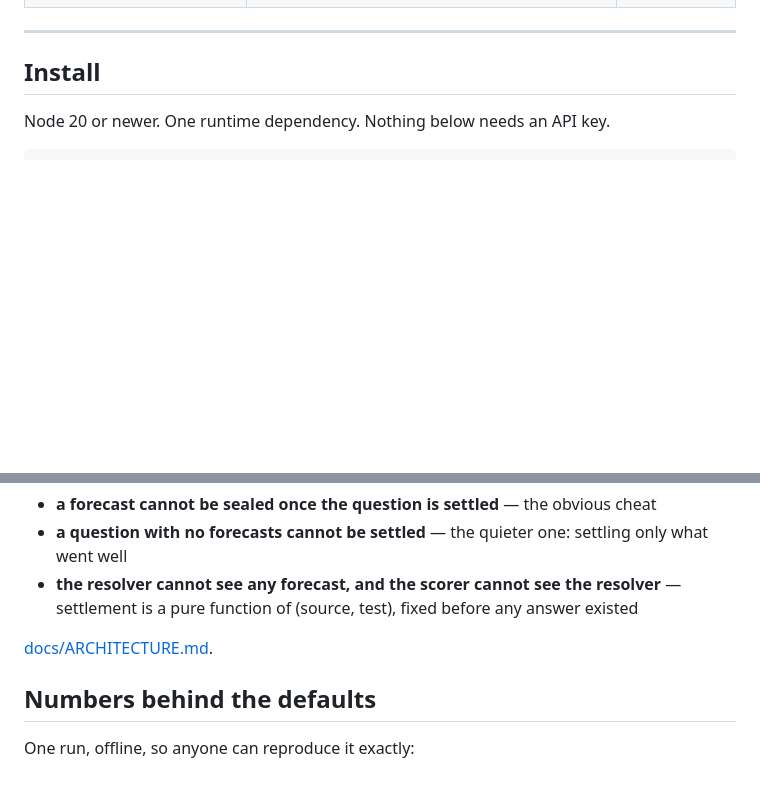
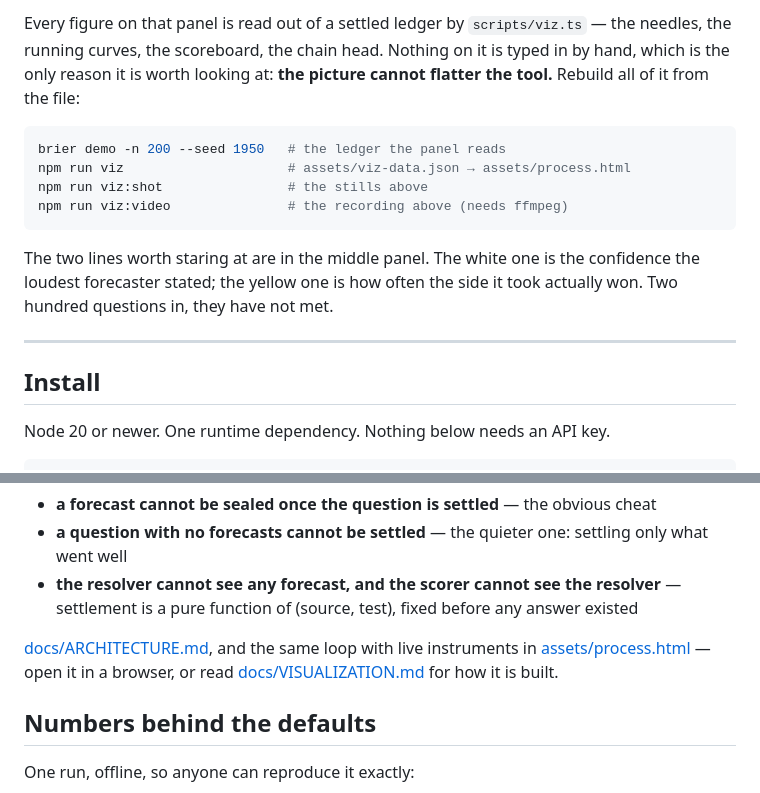
Before and after one commit to Noisyxl/brier, a Markdown page: README.md, 2 parts joined by grey strips. Rendered like a GitHub page; blank space fills up the shorter version.

````diff
--- a/README.md
+++ b/README.md
@@ -60,3 +90,17 @@ brier demo && brier score
+Every figure on that panel is read out of a settled ledger by `scripts/viz.ts` — the needles, the running
+curves, the scoreboard, the chain head. Nothing on it is typed in by hand, which is the only reason it is
+worth looking at: **the picture cannot flatter the tool.** Rebuild all of it from the file:
+
+```sh
+brier demo -n 200 --seed 1950   # the ledger the panel reads
+npm run viz                     # assets/viz-data.json → assets/process.html
+npm run viz:shot                # the stills above
+npm run viz:video               # the recording above (needs ffmpeg)
+```
+
+The two lines worth staring at are in the middle panel. The white one is the confidence the loudest
+forecaster stated; the yellow one is how often the side it took actually won. Two hundred questions in,
+they have not met.
 
 ---
 
@@ -219,7 +263,9 @@ Three properties are enforced in code rather than requested in a prompt, each wi
 - **the resolver cannot see any forecast, and the scorer cannot see the resolver** — settlement is a pure
   function of (source, test), fixed before any answer existed
 
-[docs/ARCHITECTURE.md](./docs/ARCHITECTURE.md).
+[docs/ARCHITECTURE.md](./docs/ARCHITECTURE.md), and the same loop with live instruments in
+[assets/process.html](./assets/process.html) — open it in a browser, or read
+[docs/VISUALIZATION.md](./docs/VISUALIZATION.md) for how it is built.
 
 ## Numbers behind the defaults
 
````
Also changed, not shown: other parts of README.md (+30 -0 lines), docs/VISUALIZATION.md (added, +89 -0 lines), assets/process-loop.png (added), assets/process.png (added), 11 other files.
